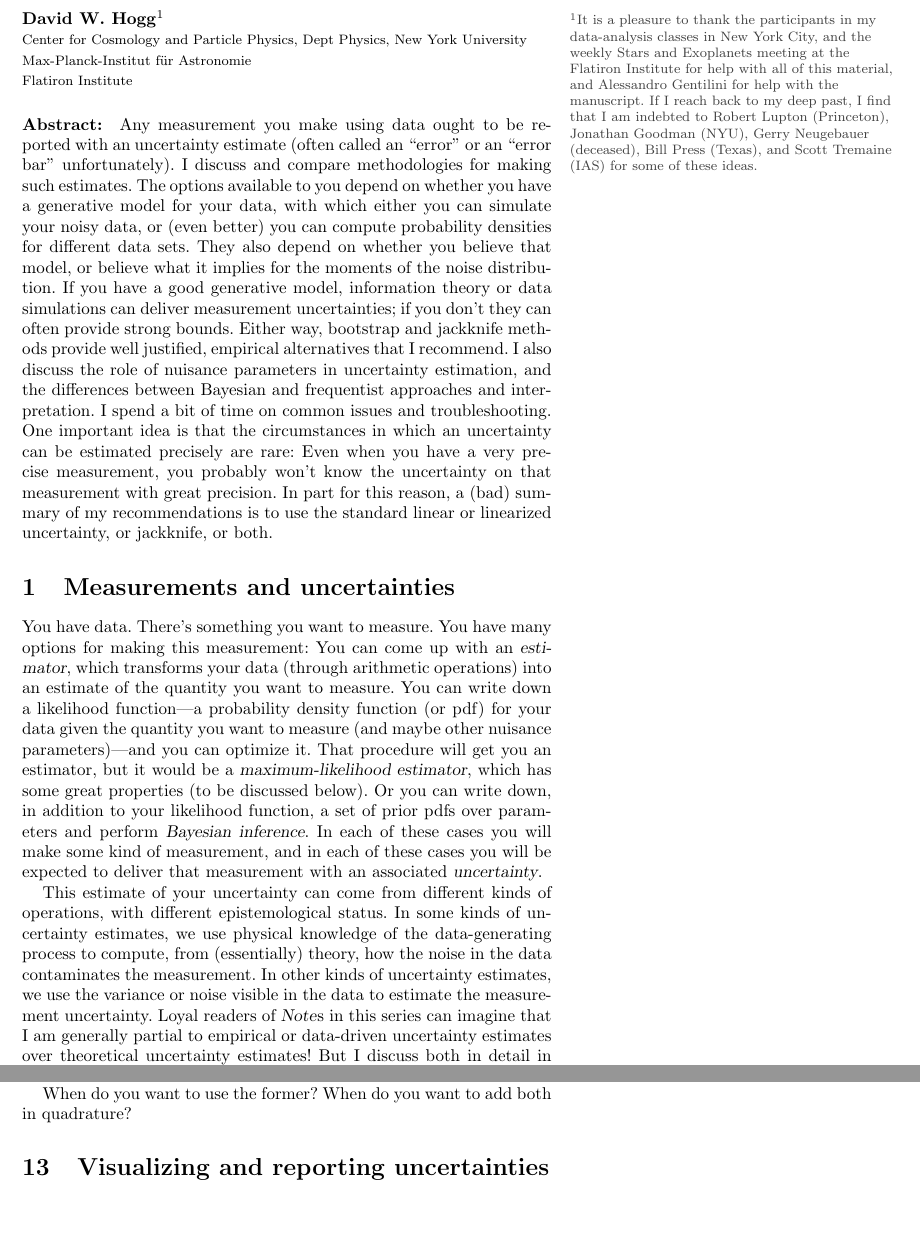
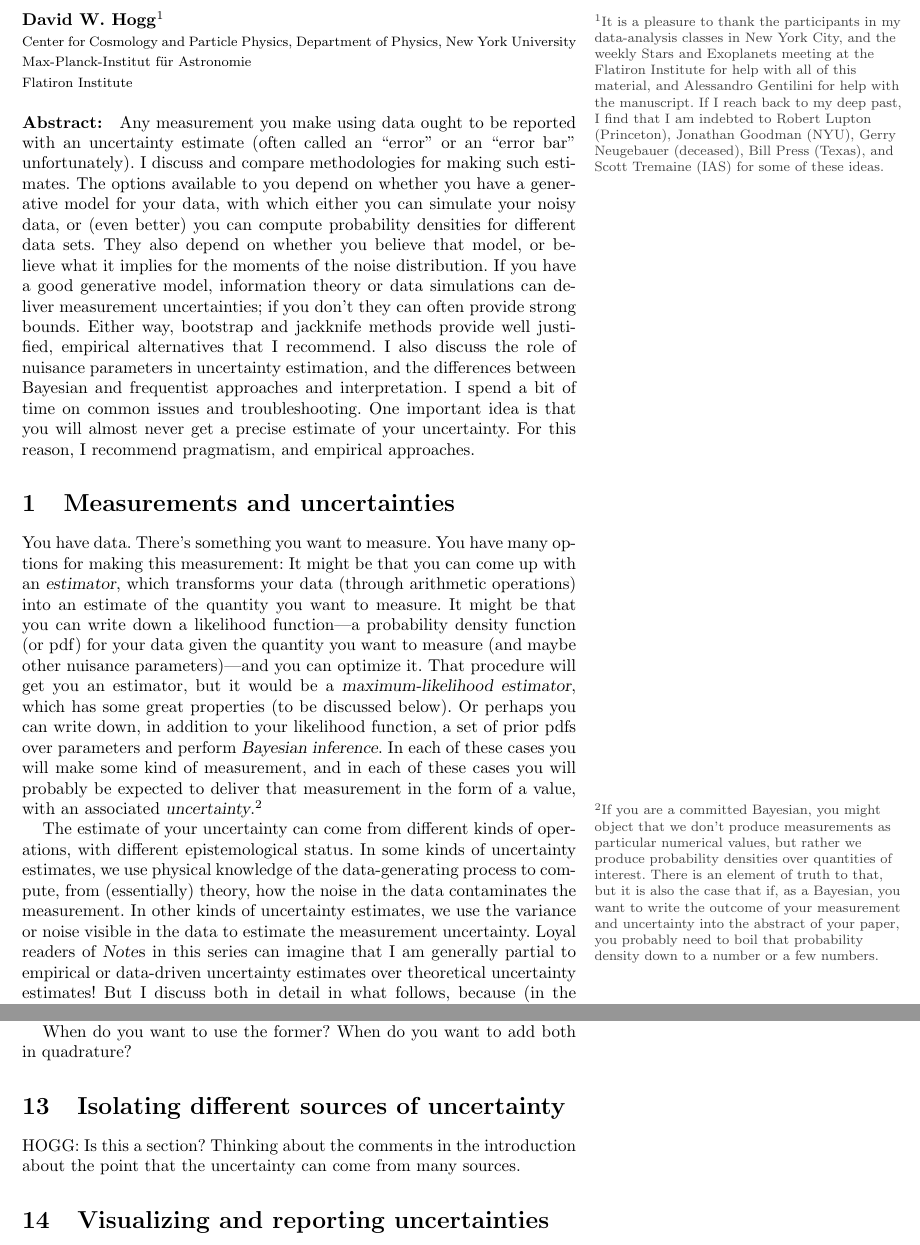
Before and after one commit to davidwhogg/DataAnalysisRecipes, a LaTeX document (uncertainties/uncertainties.tex): two parts of pages 1 and 11 of 13 before the commit and two parts of pages 1 and 12 of 14 after it, joined at a grey line, cut so that both start at the same text, the shorter picture padded with empty space. Compiled offline with pdfLaTeX.

Commit message:
notes and notes to self; some content

```diff
--- a/uncertainties/uncertainties.tex
+++ b/uncertainties/uncertainties.tex
@@ -28,6 +26,7 @@
             citecolor=darkgray,
             urlcolor=NavyBlue]{hyperref}
 \usepackage{graphicx}
+\usepackage{changepage} % for "wider" environment
 \usepackage{marginfix} % necessary but possibly evil
 % Note to the archaeologists who find this file: The marginfix package is unstable and buggy. It needs to be rewritten.
 
@@ -65,6 +64,16 @@
 \newcommand{\tV}{\tensor{V}}
 \newcommand{\mX}{\matrix{X}}
 
+% marginseparation stuff
+\setlength{\marginparsep}{0.15in}
+\setlength{\marginparwidth}{2.5in}
+\newcounter{marginnote}
+\setcounter{marginnote}{0}
+\renewcommand{\footnote}[1]{\refstepcounter{marginnote}\textsuperscript{\themarginnote}\marginpar{\color{darkgray}\raggedright\footnotesize\textsuperscript{\themarginnote}#1}}
+\newcommand{\tfigurerule}{\rule{0pt}{1ex}\\ \rule{\marginparwidth}{0.5pt}\\ \rule{0pt}{0.25ex}}
+\newcommand{\bfigurerule}{\rule{0pt}{0.25ex}\\ \rule{\marginparwidth}{0.5pt}\\ \rule{0pt}{1ex}}
+\renewcommand{\caption}[1]{\parbox{\marginparwidth}{\footnotesize\refstepcounter{figure}\textbf{\figurename~\thefigure}: {#1}}}
+
 % page layout stuhh
 \makeatletter
 \renewcommand\section{\@startsection {section}{1}{\z@}%
@@ -126,10 +133,11 @@
     and
     Scott Tremaine (IAS)
     for some of these ideas.} \\
-{\footnotesize Center for Cosmology and Particle Physics, Dept Physics, New York University} \\
+{\footnotesize Center for Cosmology and Particle Physics, Department of Physics, New York University} \\
 {\footnotesize Max-Planck-Institut f\"ur Astronomie} \\
 {\footnotesize Flatiron Institute}
 
+\bigskip
 \paragraph{Abstract:}
 Any measurement you make using data ought to be reported with an uncertainty
 estimate (often called an ``error'' or an ``error bar'' unfortunately).
@@ -146,31 +154,35 @@ alternatives that I recommend.
 I also discuss the role of nuisance parameters in uncertainty estimation, and
 the differences between Bayesian and frequentist approaches and interpretation.
 I spend a bit of time on common issues and troubleshooting.
-One important idea is that the circumstances in which an uncertainty can be estimated
-precisely are rare: Even when you have a very precise measurement, you probably won't
-know the uncertainty on that measurement with great precision.
-In part for this reason, a (bad) summary of my recommendations is to use
-the standard linear or linearized uncertainty, or jackknife, or both.
+One important idea is that you will almost never get a precise estimate of your uncertainty.
+For this reason, I recommend pragmatism, and empirical approaches.
 
 \section{Measurements and uncertainties}\label{sec:intro}
 
 You have data. There's something you want to measure. You have many
-options for making this measurement: You can come up with an
+options for making this measurement: It might be that you can come up with an
 \textsl{estimator}, which transforms your data (through arithmetic
-operations) into an estimate of the quantity you want to measure. You
+operations) into an estimate of the quantity you want to measure.
+It might be that you
 can write down a likelihood function---a probability density function
 (or pdf) for your data given the quantity you want to measure (and
 maybe other nuisance parameters)---and you can optimize it. That
 procedure will get you an estimator, but it would be a
 \textsl{maximum-likelihood estimator}, which has some great
 properties (to be discussed below).
-Or you can write down, in addition to your likelihood
+Or perhaps you can write down, in addition to your likelihood
 function, a set of prior pdfs over parameters and perform
 \textsl{Bayesian inference}.  In each of these cases you will make
-some kind of measurement, and in each of these cases you will be
-expected to deliver that measurement with an associated \textsl{uncertainty}.
+some kind of measurement, and in each of these cases you will probably be
+expected to deliver that measurement in the form of a value, with an associated
+\textsl{uncertainty}.\footnote{If you are a committed Bayesian, you might object that we don't produce
+measurements as particular numerical values,
+but rather we produce probability densities over quantities of interest.
+There is an element of truth to that, but it is also the case that if, as a Bayesian, you want to
+write the outcome of your measurement and uncertainty into the abstract of your paper, you
+probably need to boil that probability density down to a number or a few numbers.}
 
-This estimate of your uncertainty can come from different kinds of operations, with
+The estimate of your uncertainty can come from different kinds of operations, with
 different epistemological status. In some kinds of uncertainty
 estimates, we use physical knowledge of the data-generating process to
 compute, from (essentially) theory, how the noise in the data
@@ -973,6 +985,11 @@ What is a statistical uncertainty? And what is a systematic one?
 
 When do you want to use the former? When do you want to add both in quadrature?
 
+\section{Isolating different sources of uncertainty}
+
+HOGG: Is this a section? Thinking about the comments in the introduction about the point
+that the uncertainty can come from many sources.
+
 \section{Visualizing and reporting uncertainties}\label{sec:viz}
 
 error bars
```
Also changed, not shown: uncertainties/uncertainties.tex (44 more changed lines).
